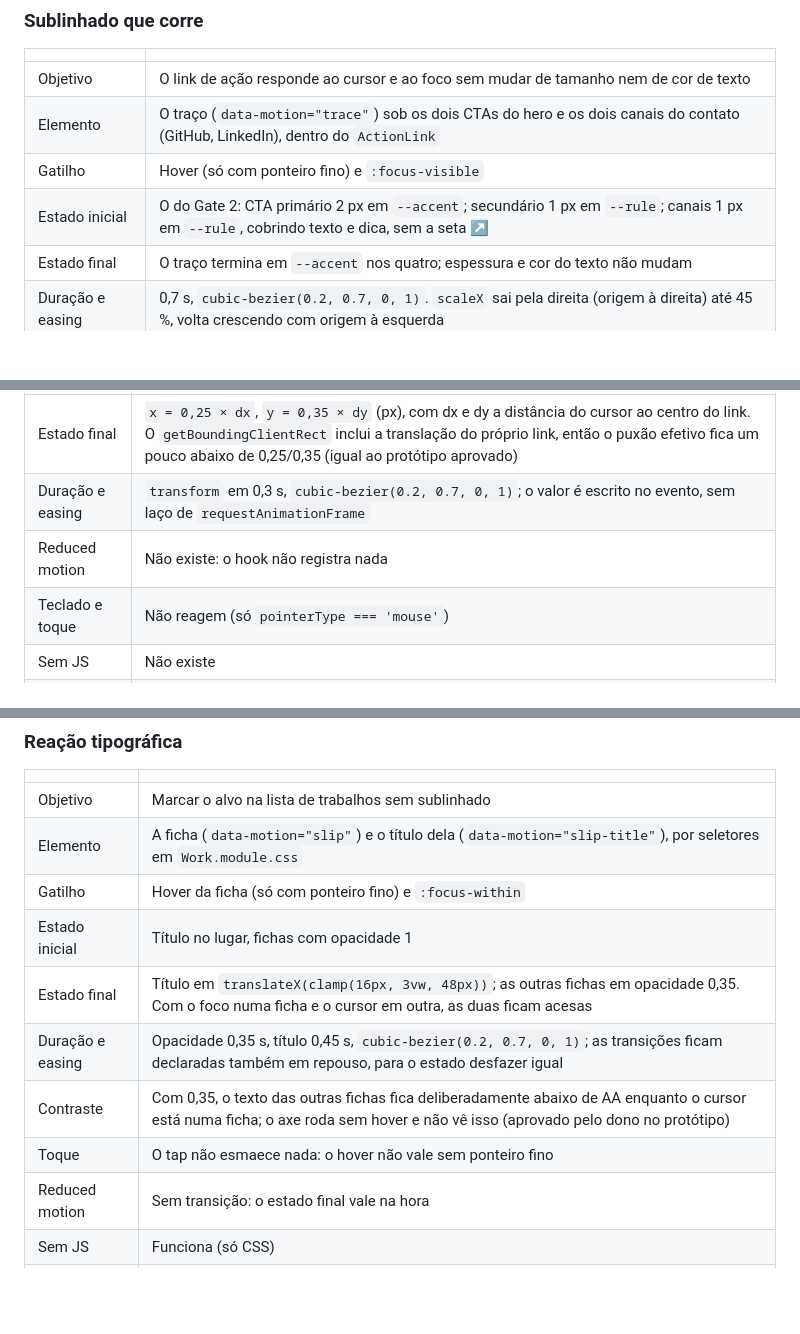
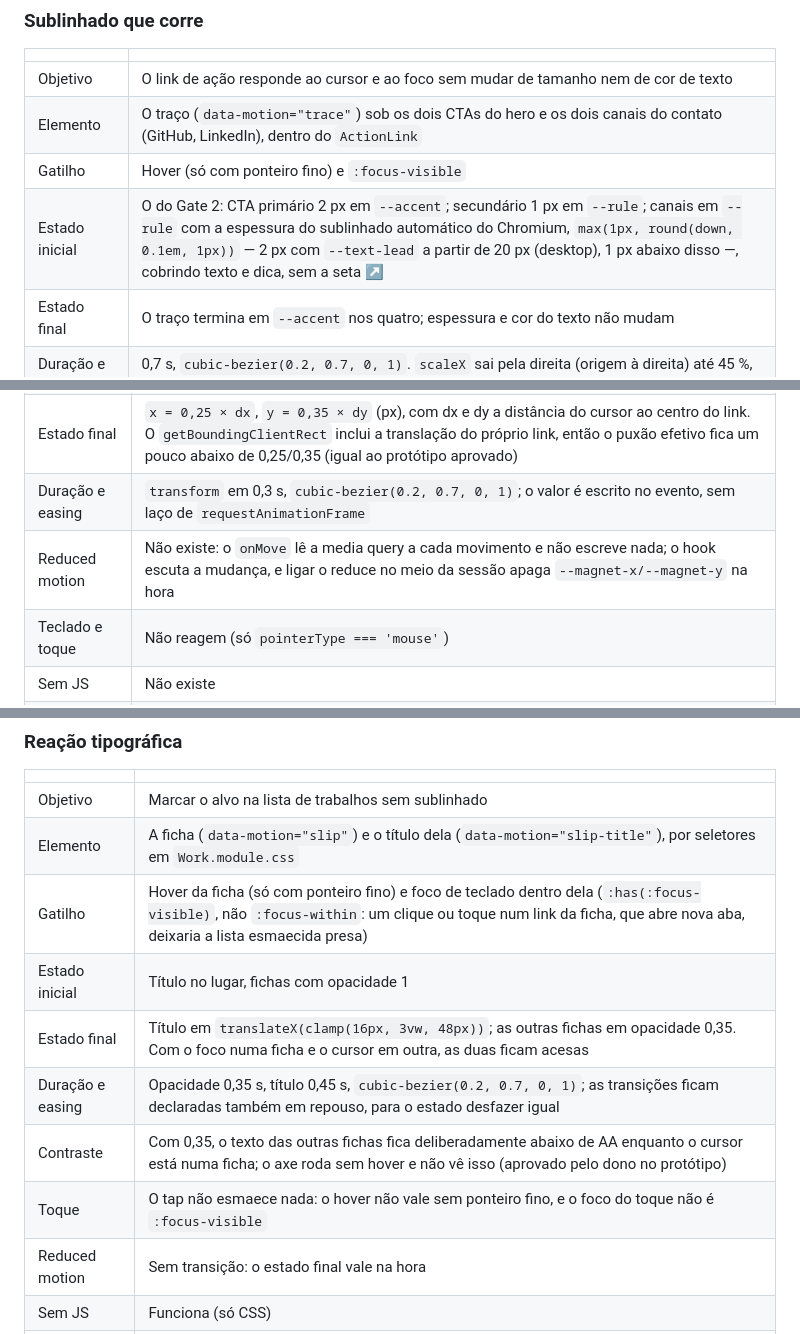
Before and after one commit to decoarc/Portfolio, a Markdown page: docs/MOTION_SPEC.md, 3 parts joined by grey strips. Drawn GitHub-style; blank space fills up the shorter version.

```diff
--- a/docs/MOTION_SPEC.md
+++ b/docs/MOTION_SPEC.md
@@ -128,7 +129,7 @@ Valem para todo efeito, este e os próximos. Vêm de `docs/SPEC.md` §5.
 | Objetivo | O link de ação responde ao cursor e ao foco sem mudar de tamanho nem de cor de texto |
 | Elemento | O traço (`data-motion="trace"`) sob os dois CTAs do hero e os dois canais do contato (GitHub, LinkedIn), dentro do `ActionLink` |
 | Gatilho | Hover (só com ponteiro fino) e `:focus-visible` |
-| Estado inicial | O do Gate 2: CTA primário 2 px em `--accent`; secundário 1 px em `--rule`; canais 1 px em `--rule`, cobrindo texto e dica, sem a seta ↗ |
+| Estado inicial | O do Gate 2: CTA primário 2 px em `--accent`; secundário 1 px em `--rule`; canais em `--rule` com a espessura do sublinhado automático do Chromium, `max(1px, round(down, 0.1em, 1px))` — 2 px com `--text-lead` a partir de 20 px (desktop), 1 px abaixo disso —, cobrindo texto e dica, sem a seta ↗ |
 | Estado final | O traço termina em `--accent` nos quatro; espessura e cor do texto não mudam |
 | Duração e easing | 0,7 s, `cubic-bezier(0.2, 0.7, 0, 1)`. `scaleX` sai pela direita (origem à direita) até 45 %, volta crescendo com origem à esquerda |
 | Reduced motion | Sem animação: o traço já aparece vermelho no hover e no foco |
@@ -145,7 +146,7 @@ Valem para todo efeito, este e os próximos. Vêm de `docs/SPEC.md` §5.
 | Estado inicial | `--magnet-x/--magnet-y` em 0 |
 | Estado final | `x = 0,25 × dx`, `y = 0,35 × dy` (px), com dx e dy a distância do cursor ao centro do link. O `getBoundingClientRect` inclui a translação do próprio link, então o puxão efetivo fica um pouco abaixo de 0,25/0,35 (igual ao protótipo aprovado) |
 | Duração e easing | `transform` em 0,3 s, `cubic-bezier(0.2, 0.7, 0, 1)`; o valor é escrito no evento, sem laço de `requestAnimationFrame` |
-| Reduced motion | Não existe: o hook não registra nada |
+| Reduced motion | Não existe: o `onMove` lê a media query a cada movimento e não escreve nada; o hook escuta a mudança, e ligar o reduce no meio da sessão apaga `--magnet-x/--magnet-y` na hora |
 | Teclado e toque | Não reagem (só `pointerType === 'mouse'`) |
 | Sem JS | Não existe |
 | Evidência | `e2e/hover.spec.ts` (puxa, teclado não puxa, abertura e magnético não se sobrescrevem) |
@@ -186,12 +188,12 @@ Valem para todo efeito, este e os próximos. Vêm de `docs/SPEC.md` §5.
 |---|---|
 | Objetivo | Marcar o alvo na lista de trabalhos sem sublinhado |
 | Elemento | A ficha (`data-motion="slip"`) e o título dela (`data-motion="slip-title"`), por seletores em `Work.module.css` |
-| Gatilho | Hover da ficha (só com ponteiro fino) e `:focus-within` |
+| Gatilho | Hover da ficha (só com ponteiro fino) e foco de teclado dentro dela (`:has(:focus-visible)`, não `:focus-within`: um clique ou toque num link da ficha, que abre nova aba, deixaria a lista esmaecida presa) |
 | Estado inicial | Título no lugar, fichas com opacidade 1 |
 | Estado final | Título em `translateX(clamp(16px, 3vw, 48px))`; as outras fichas em opacidade 0,35. Com o foco numa ficha e o cursor em outra, as duas ficam acesas |
 | Duração e easing | Opacidade 0,35 s, título 0,45 s, `cubic-bezier(0.2, 0.7, 0, 1)`; as transições ficam declaradas também em repouso, para o estado desfazer igual |
 | Contraste | Com 0,35, o texto das outras fichas fica deliberadamente abaixo de AA enquanto o cursor está numa ficha; o axe roda sem hover e não vê isso (aprovado pelo dono no protótipo) |
-| Toque | O tap não esmaece nada: o hover não vale sem ponteiro fino |
+| Toque | O tap não esmaece nada: o hover não vale sem ponteiro fino, e o foco do toque não é `:focus-visible` |
 | Reduced motion | Sem transição: o estado final vale na hora |
 | Sem JS | Funciona (só CSS) |
 | Evidência | `docs/fase-3/segunda-leva/lista-hover-1440.png`; `e2e/hover.spec.ts` |
```
Also changed, not shown: other parts of docs/MOTION_SPEC.md (+9 -7 lines).
